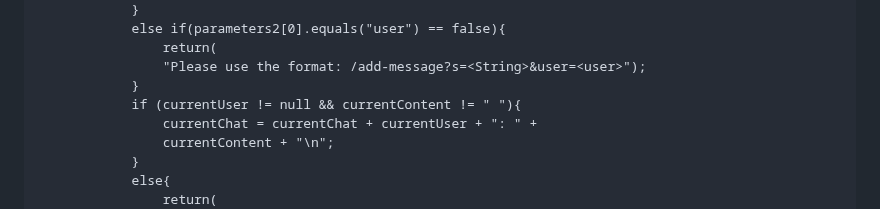
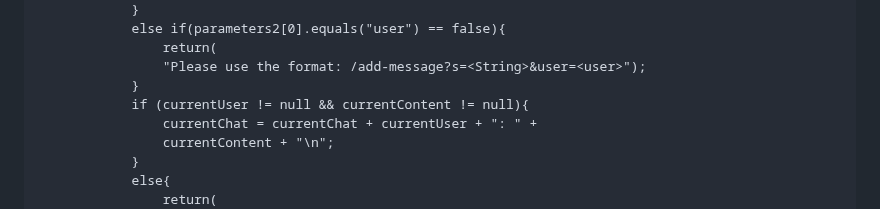
Before and after one commit to B2Bomber2/cse15l-lab-reports, a Markdown page: Lab2.md, the part around the change. GitHub-like rendering.

```diff
--- a/Lab2.md
+++ b/Lab2.md
@@ -51,7 +51,7 @@ class Handler implements URLHandler {
                 return(
                 "Please use the format: /add-message?s=<String>&user=<user>");
             }
-            if (currentUser != null && currentContent != " "){
+            if (currentUser != null && currentContent != null){
                 currentChat = currentChat + currentUser + ": " +
                 currentContent + "\n";
             }
```
